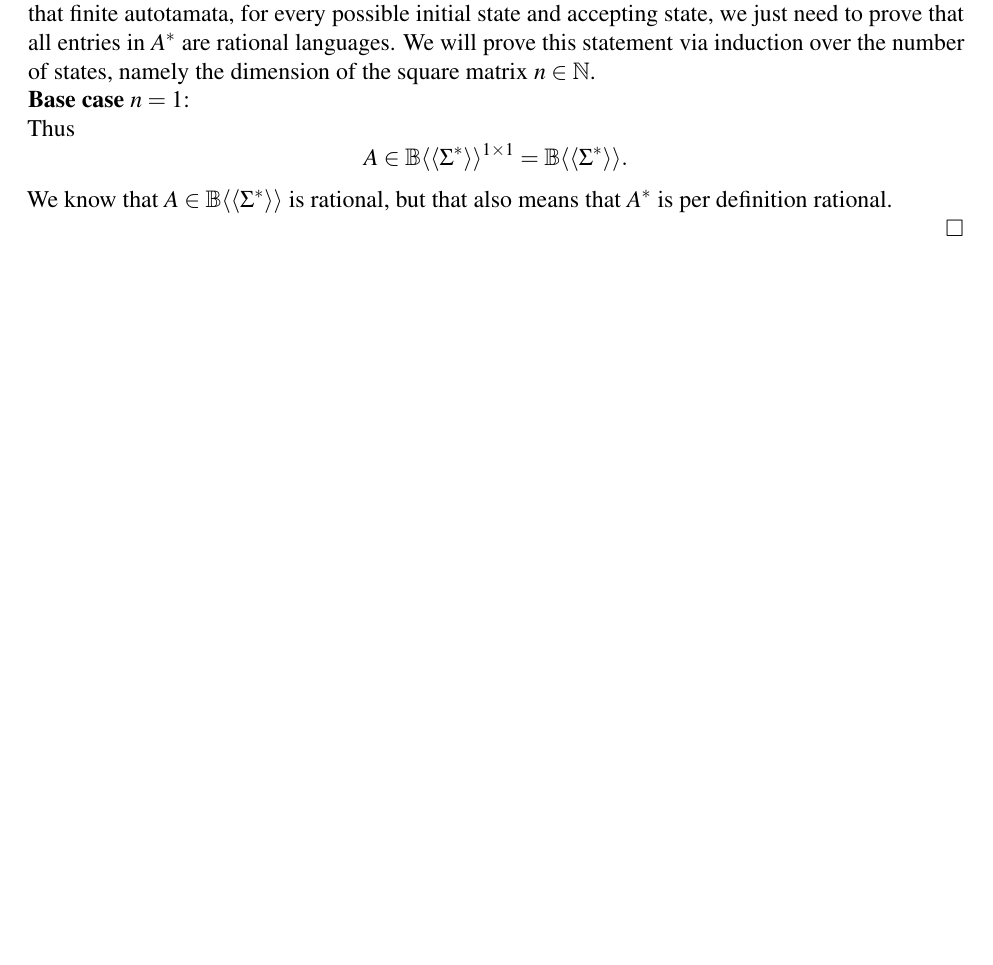
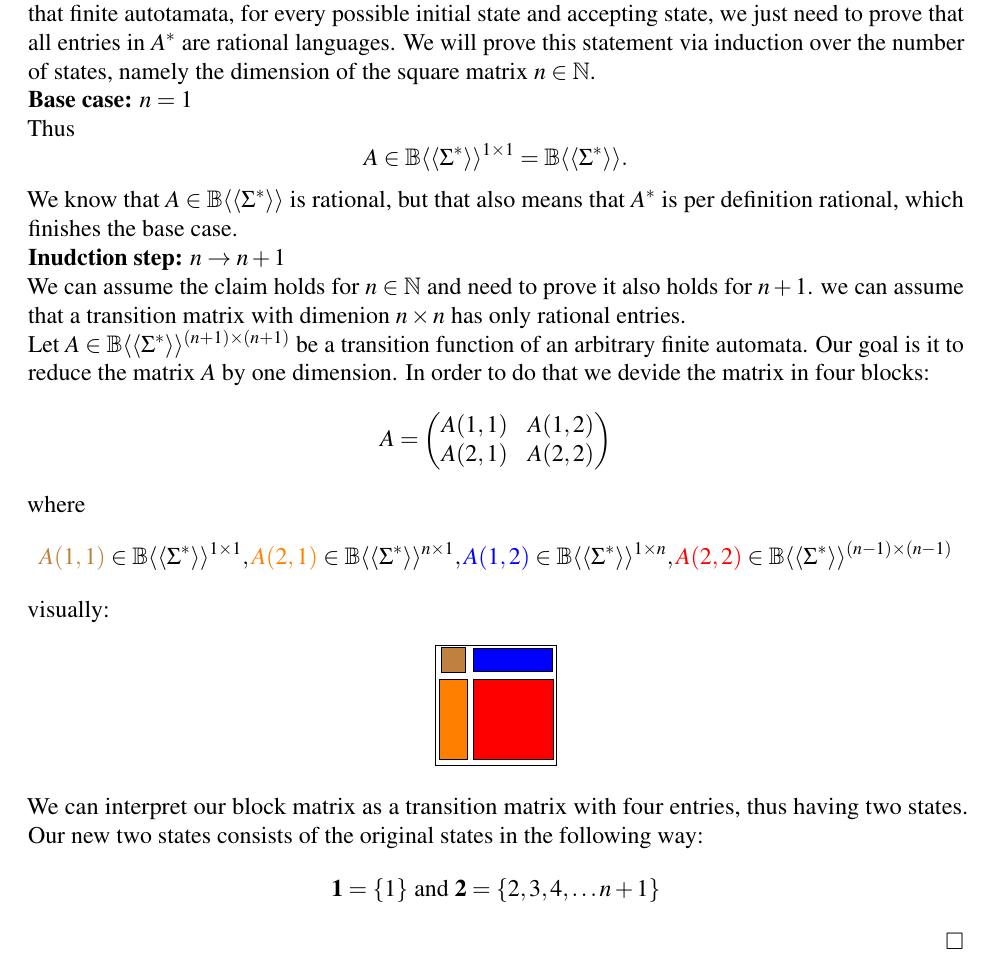
Before and after one commit to rubenmaria/formal-languages-and-automatas, a LaTeX document (paper/main.tex): part of page 14 of 19 before the commit and part of page 14 of 20 after it, cut so that both start at the same text, the shorter picture padded with empty space. Compiled offline with pdfLaTeX.

Commit message:
still kleene

```diff
--- a/paper/main.tex
+++ b/paper/main.tex
@@ -741,13 +741,54 @@ With those important properties, we can now move on to the first prove.
   in $A^*$ are rational languages.
   We will prove this statement via induction over the number of
   states, namely the dimension of the square matrix $n \in \mathbb{N}$.\\
-  {\bf Base case $n=1$}:\\
+  {\bf Base case: $n=1$}\\
   Thus
   \[
     A \in \fps{B}^{1 \times 1} = \fps{B}.
   \]
   We know that $A \in \fps{B}$ is rational, but that also means
-  that $A^*$ is per definition rational.
+  that $A^*$ is per definition rational, which finishes the base case.\\
+  {\bf Inudction step: $n \to n+1$}\\
+  We can assume the claim holds for $n \in \mathbb{N}$ and need to prove it
+also holds for $n+1$. we can assume that a transition matrix with dimenion
+$n \times n$ has only rational entries. \\
+Let $A \in \fps{B}^{(n+1) \times (n+1)}$ be a transition function of an
+arbitrary finite automata.
+Our goal is it to reduce the matrix $A$ by one dimension. In order to do
+that we devide the matrix in four blocks:
+\[
+  A =
+  \begin{pmatrix}
+    A(1,1) & A(1,2) \\
+    A(2,1) & A(2,2)
+  \end{pmatrix}
+\]
+where
+\[
+  \textcolor{brown}{ A(1,1) }\in \fps{B}^{1 \times 1},
+  \textcolor{orange}{ A(2,1)} \in \fps{B}^{n \times 1},
+  \textcolor{blue}{A(1,2)} \in \fps{B}^{1 \times n},
+  \textcolor{red}{A(2,2)} \in \fps{B}^{(n-1) \times (n-1)}
+\]
+visually:
+\begin{center}
+  \begin{tikzpicture}[square/.style={regular polygon,regular polygon sides=4}]
+      \node at (0,0) [square,draw,minimum width=3cm] (m) {};
+      \node at (0.3,0.8) [rectangle,draw,minimum height=0.4cm,minimum width=1.4cm,fill=blue] (m21) {};
+      \node at (-0.75,-0.25) [rectangle,draw,minimum height=1.4cm,minimum width=0.5cm,fill=orange] (m12) {};
+      \node at (0.3,-0.25) [square,draw,minimum width=2cm,fill=red] (m) {};
+      \node at (-0.75,0.8) [square,draw,minimum width=0.6cm,fill=brown] (m) {};
+  \end{tikzpicture}
+\end{center}
+We can interpret our block matrix as a transition matrix with four entries,
+thus having two states. Our new two states consists of the original states
+in the following way:
+\[
+  \mathbf{1} = \{1\} \text{ and } \mathbf{2} = \{2,3,4, \dots n + 1\}
+\]
+
+
+
 
 \end{proof}
 
```
Also changed, not shown: paper/main.pdf.
